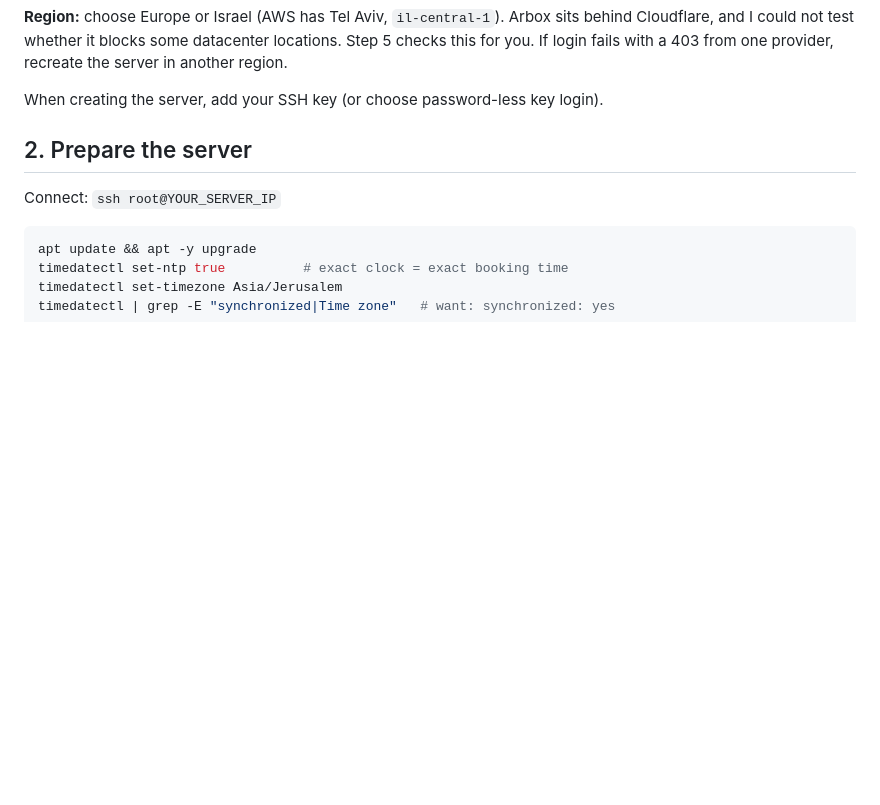
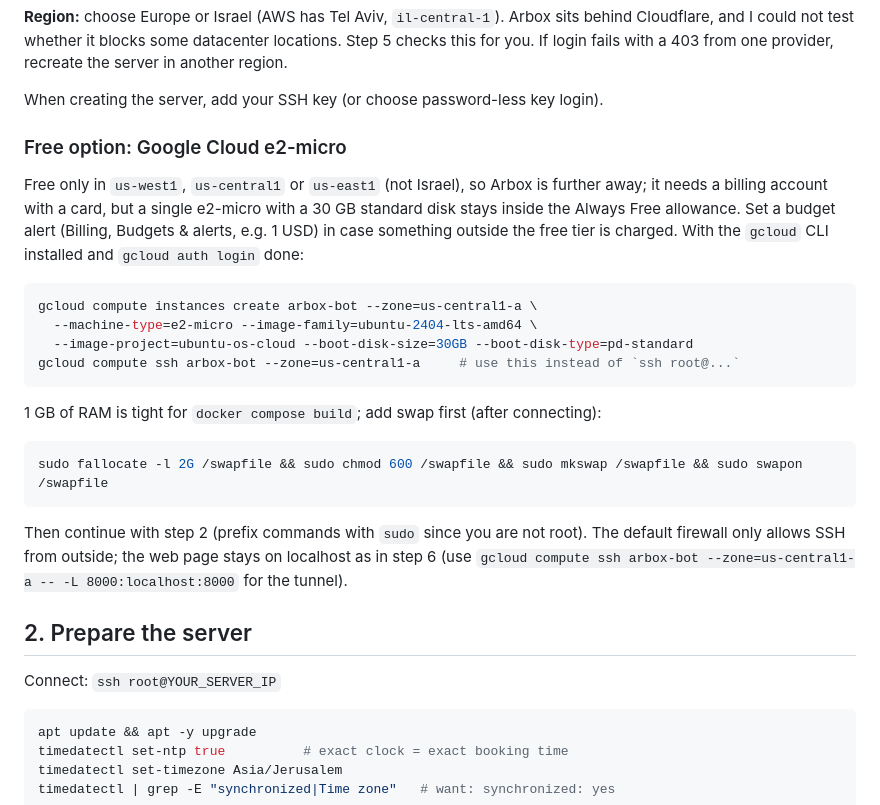
Before and after one commit to alonboi31/hypr-arbox-registration-bot, a Markdown page: DEPLOY.md, the part around the change. GitHub-like rendering; blank space fills up the shorter version.

Commit message:
DEPLOY.md: add Google Cloud e2-micro free-tier instructions
Co-Authored-By: Claude Sonnet 5.5 <noreply@anthropic.com>

````diff
--- a/DEPLOY.md
+++ b/DEPLOY.md
@@ -28,6 +28,31 @@ locations. Step 5 checks this for you. If login fails with a 403 from one provid
 recreate the server in another region.
 
 When creating the server, add your SSH key (or choose password-less key login).
+
+### Free option: Google Cloud e2-micro
+
+Free only in `us-west1`, `us-central1` or `us-east1` (not Israel), so Arbox is
+further away; it needs a billing account with a card, but a single e2-micro with a
+30 GB standard disk stays inside the Always Free allowance. Set a budget alert
+(Billing, Budgets & alerts, e.g. 1 USD) in case something outside the free tier is charged.
+With the `gcloud` CLI installed and `gcloud auth login` done:
+
+```bash
+gcloud compute instances create arbox-bot --zone=us-central1-a \
+  --machine-type=e2-micro --image-family=ubuntu-2404-lts-amd64 \
+  --image-project=ubuntu-os-cloud --boot-disk-size=30GB --boot-disk-type=pd-standard
+gcloud compute ssh arbox-bot --zone=us-central1-a     # use this instead of `ssh root@...`
+```
+
+1 GB of RAM is tight for `docker compose build`; add swap first (after connecting):
+
+```bash
+sudo fallocate -l 2G /swapfile && sudo chmod 600 /swapfile && sudo mkswap /swapfile && sudo swapon /swapfile
+```
+
+Then continue with step 2 (prefix commands with `sudo` since you are not root). The default
+firewall only allows SSH from outside; the web page stays on localhost as in step 6
+(use `gcloud compute ssh arbox-bot --zone=us-central1-a -- -L 8000:localhost:8000` for the tunnel).
 
 ## 2. Prepare the server
 
````
